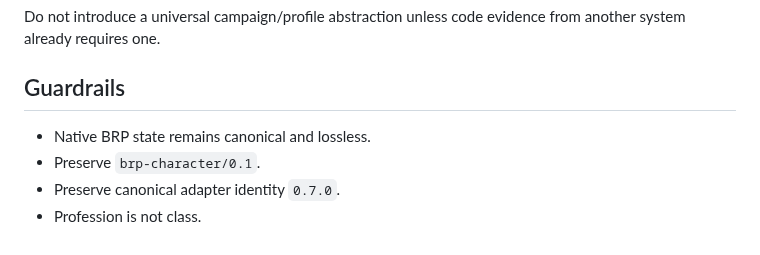
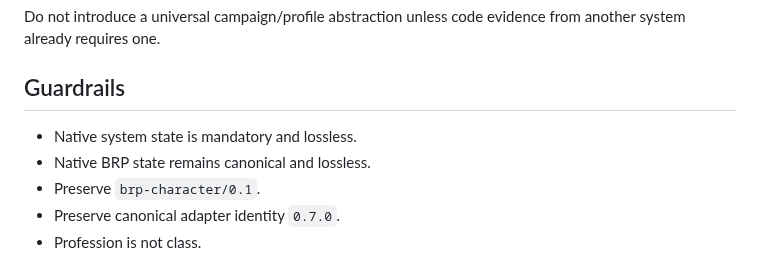
Before and after one commit to Three-Wheeled-Sloth-Studio/Character-Forge, a Markdown page: refs/handoffs/next-dev-prompt.md, the part around the change. GitHub-like rendering.

Commit message:
docs: restore foundation handoff guardrail

```diff
--- a/refs/handoffs/next-dev-prompt.md
+++ b/refs/handoffs/next-dev-prompt.md
@@ -140,6 +140,7 @@ Do not introduce a universal campaign/profile abstraction unless code evidence f
 
 ## Guardrails
 
+- Native system state is mandatory and lossless.
 - Native BRP state remains canonical and lossless.
 - Preserve `brp-character/0.1`.
 - Preserve canonical adapter identity `0.7.0`.
```
